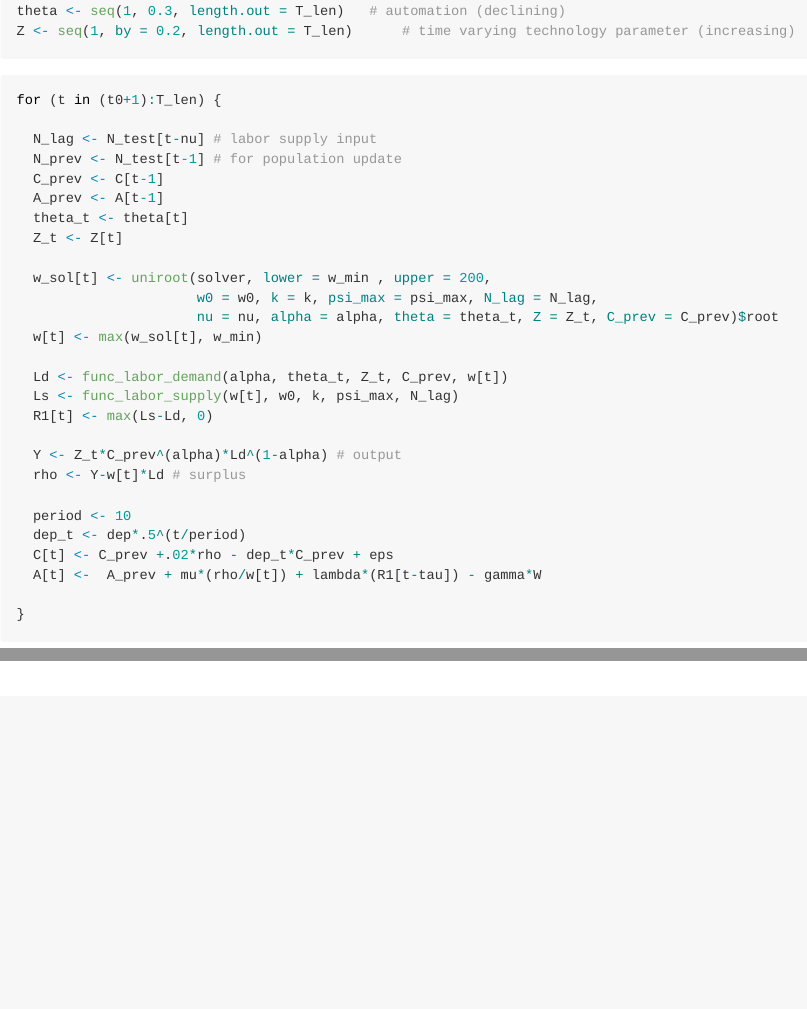
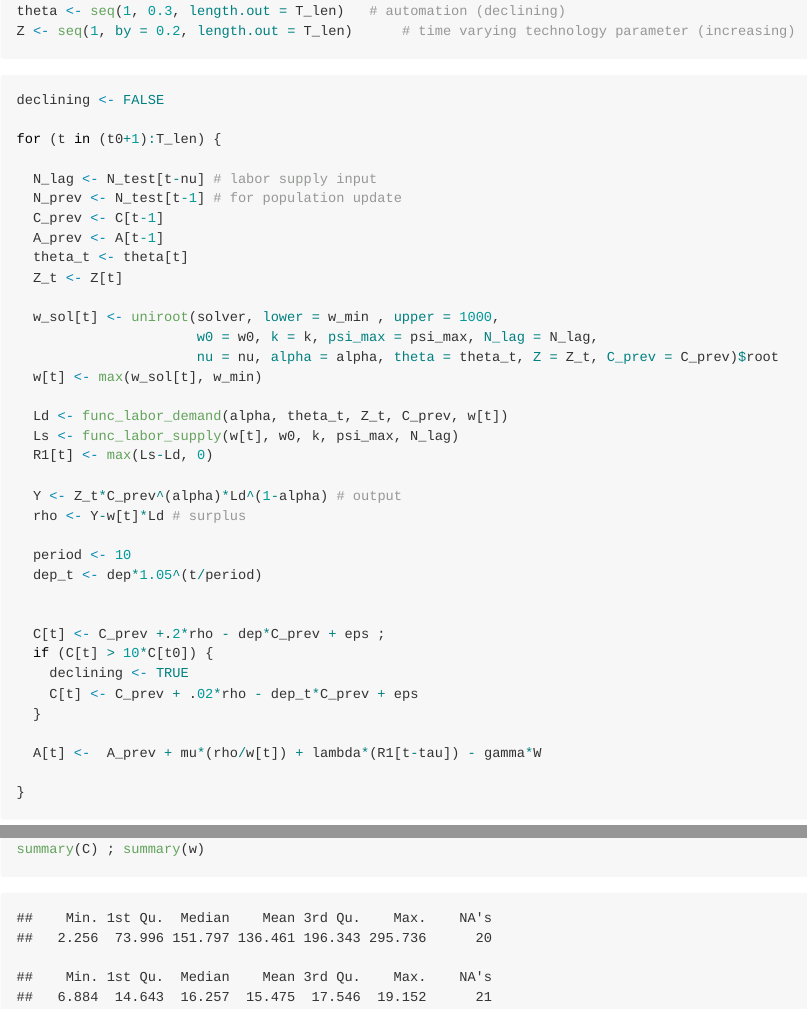
Before and after one commit to ramandrosoa/Wage-Labor, an R Markdown document (project.Rmd): the page in a window 1100 px wide, from 1120 px down, and a second part further down, joined at a grey line. The pictures show the output file project.md that the author committed with the source, drawn offline in the style of GitHub.

Commit message:
test oscillations

````diff
--- a/project.Rmd
+++ b/project.Rmd
@@ -81,6 +81,8 @@ Z <- seq(1, by = 0.2, length.out = T_len)      # time varying technology paramet
 
 
 ```{r}
+declining <- FALSE
+
 for (t in (t0+1):T_len) {
 
   N_lag <- N_test[t-nu] # labor supply input
@@ -90,7 +92,7 @@ for (t in (t0+1):T_len) {
   theta_t <- theta[t]
   Z_t <- Z[t]
 
-  w_sol[t] <- uniroot(solver, lower = w_min , upper = 200,
+  w_sol[t] <- uniroot(solver, lower = w_min , upper = 1000,
                       w0 = w0, k = k, psi_max = psi_max, N_lag = N_lag,
                       nu = nu, alpha = alpha, theta = theta_t, Z = Z_t, C_prev = C_prev)$root
   w[t] <- max(w_sol[t], w_min)
@@ -103,8 +105,15 @@ for (t in (t0+1):T_len) {
   rho <- Y-w[t]*Ld # surplus
 
   period <- 10
-  dep_t <- dep*.5^(t/period)
-  C[t] <- C_prev +.02*rho - dep_t*C_prev + eps
+  dep_t <- dep*1.05^(t/period)
+
+
+  C[t] <- C_prev +.2*rho - dep*C_prev + eps ;
+  if (C[t] > 10*C[t0]) {
+    declining <- TRUE
+    C[t] <- C_prev + .02*rho - dep_t*C_prev + eps
+  }
+
   A[t] <-  A_prev + mu*(rho/w[t]) + lambda*(R1[t-tau]) - gamma*W
 
 }
@@ -117,0 +129,2 @@ data.frame(w[T_len], R1[T_len], C[T_len])
+summary(C) ; summary(w)
+```
````
Also changed, not shown: project.md, project.Rmd (4 more changed lines).
